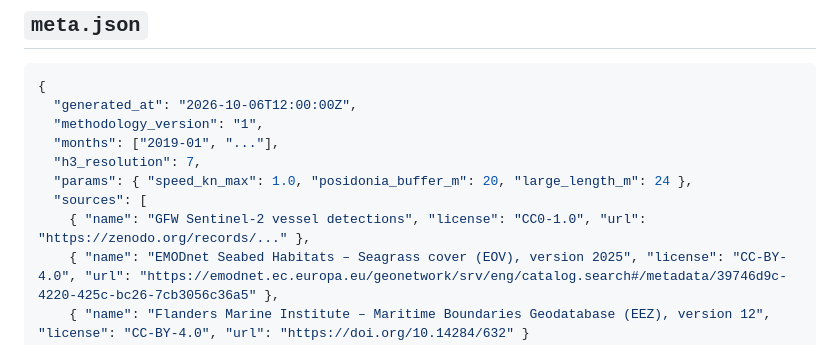
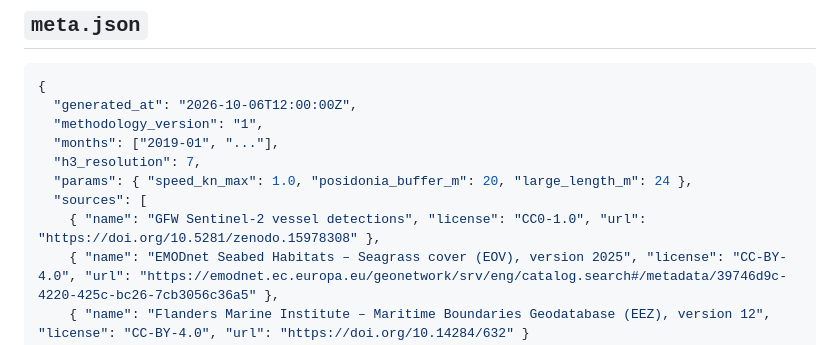
Before and after one commit to FlorianDitt/posidonia-watch, a Markdown page: docs/data-contract.md, the part around the change. Drawn GitHub-style.

Commit message:
docs: use the GFW concept DOI in the data contract example
Matches what the pipeline writes to meta.sources.

Co-Authored-By: Claude Opus 5.5 <noreply@anthropic.com>

```diff
--- a/docs/data-contract.md
+++ b/docs/data-contract.md
@@ -36,7 +36,7 @@ JSON is minified, UTF-8.
   "h3_resolution": 7,
   "params": { "speed_kn_max": 1.0, "posidonia_buffer_m": 20, "large_length_m": 24 },
   "sources": [
-    { "name": "GFW Sentinel-2 vessel detections", "license": "CC0-1.0", "url": "https://zenodo.org/records/..." },
+    { "name": "GFW Sentinel-2 vessel detections", "license": "CC0-1.0", "url": "https://doi.org/10.5281/zenodo.15978308" },
     { "name": "EMODnet Seabed Habitats – Seagrass cover (EOV), version 2025", "license": "CC-BY-4.0", "url": "https://emodnet.ec.europa.eu/geonetwork/srv/eng/catalog.search#/metadata/39746d9c-4220-425c-bc26-7cb3056c36a5" },
     { "name": "Flanders Marine Institute – Maritime Boundaries Geodatabase (EEZ), version 12", "license": "CC-BY-4.0", "url": "https://doi.org/10.14284/632" }
   ],
```
